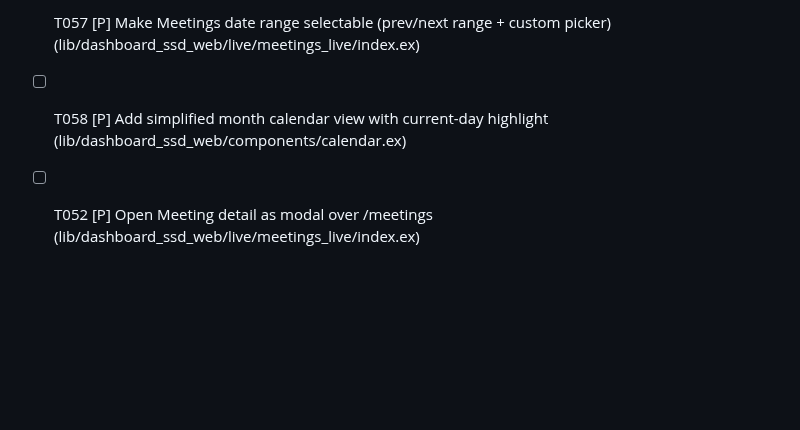
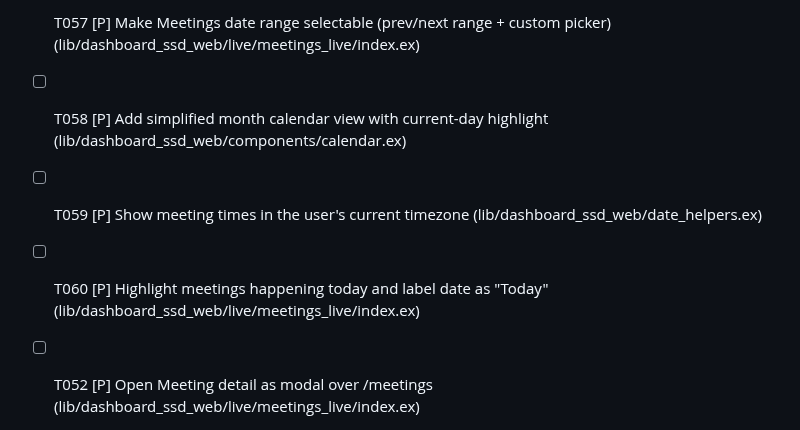
Before and after one commit to slickage/dashboard-ssd, a Markdown page: specs/001-add-meetings-fireflies/tasks.md, the part around the change. GitHub-like rendering; blank space fills up the shorter version.

Commit message:
chore(tasks): add timezone display and 'Today' highlighting
- T059: Show meeting times in user's current timezone (date helpers)
- T060: Highlight meetings occurring today and label date as 'Today' (meetings index)

```diff
--- a/specs/001-add-meetings-fireflies/tasks.md
+++ b/specs/001-add-meetings-fireflies/tasks.md
@@ -93,6 +93,8 @@ The following tasks are removed:
 - [ ] T046 Run format and lint for repo (mix format; mix credo --strict)
  - [ ] T057 [P] Make Meetings date range selectable (prev/next range + custom picker) (lib/dashboard_ssd_web/live/meetings_live/index.ex)
  - [ ] T058 [P] Add simplified month calendar view with current-day highlight (lib/dashboard_ssd_web/components/calendar.ex)
+ - [ ] T059 [P] Show meeting times in the user's current timezone (lib/dashboard_ssd_web/date_helpers.ex)
+ - [ ] T060 [P] Highlight meetings happening today and label date as "Today" (lib/dashboard_ssd_web/live/meetings_live/index.ex)
 
 - [ ] T052 [P] Open Meeting detail as modal over /meetings (lib/dashboard_ssd_web/live/meetings_live/index.ex)
 - [ ] T053 [P] Use push_patch to close modal back to /meetings (lib/dashboard_ssd_web/live/meetings_live/index.ex)
```
